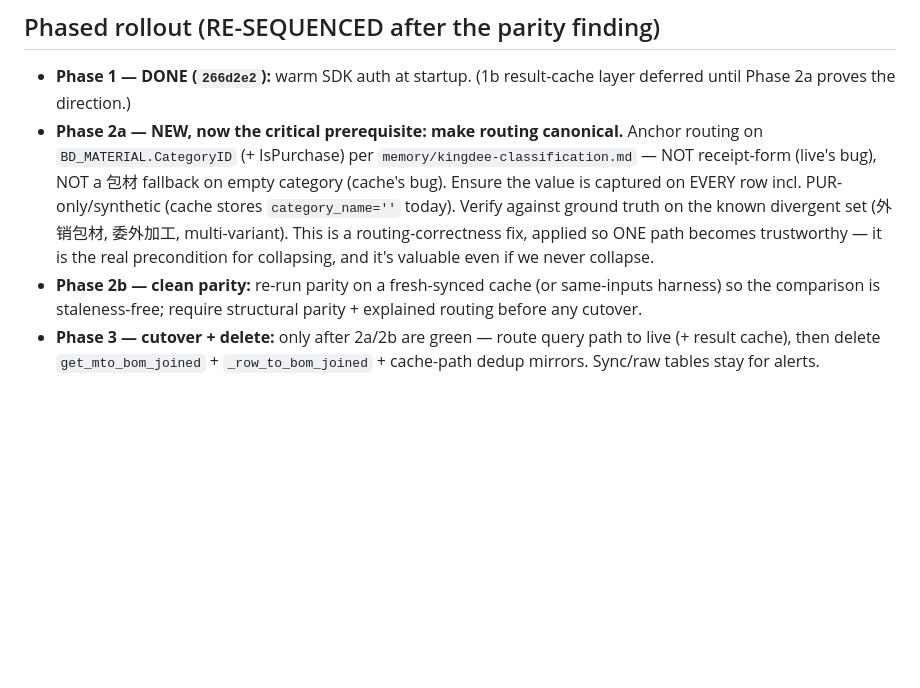
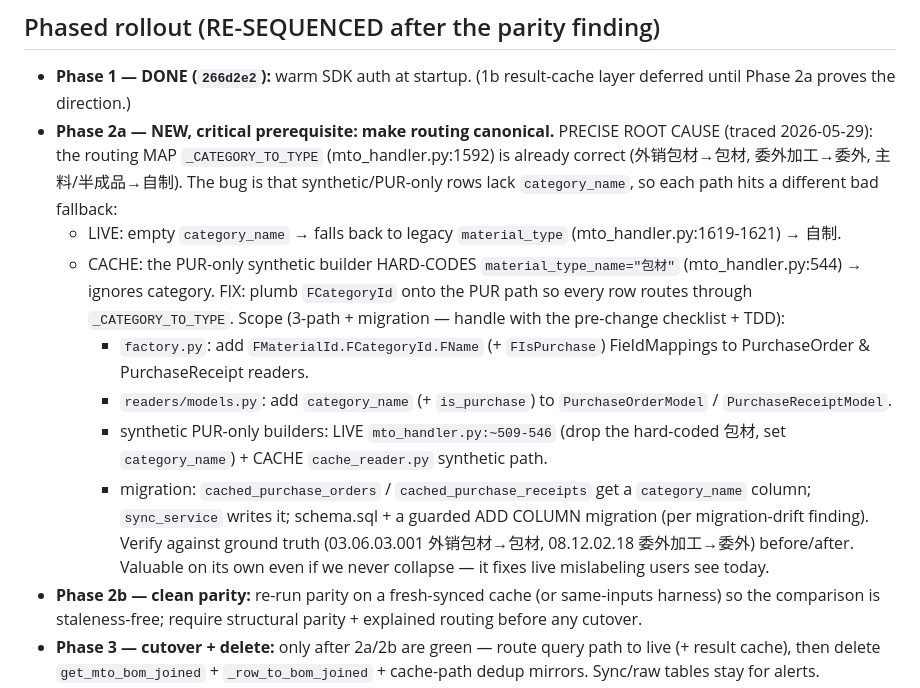
Before and after one commit to chan-kinghin/Quickpulsev2, a Markdown page: docs/PLAN_cache_architecture_decision_2026-05-29.md, the part around the change. Drawn GitHub-style; blank space fills up the shorter version.

Commit message:
docs(arch): pin precise root cause of routing divergence (PUR/synthetic rows lack category_name)
Both the live (->自制) and cache (->包材) routing bugs share ONE root: synthetic /
PUR-only BOMJoinedRows don't carry category_name, so live falls back to legacy
material_type (mto_handler.py:1619) and cache hard-codes 包材 (mto_handler.py:544).
The _CATEGORY_TO_TYPE map itself is correct. Fix = plumb FCategoryId onto those rows
so all route via the map. Scoped in the decision doc (Phase 2a).

```diff
--- a/docs/PLAN_cache_architecture_decision_2026-05-29.md
+++ b/docs/PLAN_cache_architecture_decision_2026-05-29.md
@@ -66,12 +66,20 @@ extreme @12 = 274 MB (54%); never OOM-killed. Memory is NOT a blocker.
 
 ## Phased rollout (RE-SEQUENCED after the parity finding)
 - **Phase 1 — DONE (`266d2e2`):** warm SDK auth at startup. (1b result-cache layer deferred until Phase 2a proves the direction.)
-- **Phase 2a — NEW, now the critical prerequisite: make routing canonical.** Anchor routing on
-  `BD_MATERIAL.CategoryID` (+ IsPurchase) per `memory/kingdee-classification.md` — NOT receipt-form (live's bug),
-  NOT a 包材 fallback on empty category (cache's bug). Ensure the value is captured on EVERY row incl.
-  PUR-only/synthetic (cache stores `category_name=''` today). Verify against ground truth on the known
-  divergent set (外销包材, 委外加工, multi-variant). This is a routing-correctness fix, applied so ONE path
-  becomes trustworthy — it is the real precondition for collapsing, and it's valuable even if we never collapse.
+- **Phase 2a — NEW, critical prerequisite: make routing canonical.** PRECISE ROOT CAUSE (traced
+  2026-05-29): the routing MAP `_CATEGORY_TO_TYPE` (mto_handler.py:1592) is already correct
+  (外销包材→包材, 委外加工→委外, 主料/半成品→自制). The bug is that synthetic/PUR-only rows lack
+  `category_name`, so each path hits a different bad fallback:
+  - LIVE: empty `category_name` → falls back to legacy `material_type` (mto_handler.py:1619-1621) → 自制.
+  - CACHE: the PUR-only synthetic builder HARD-CODES `material_type_name="包材"` (mto_handler.py:544) → ignores category.
+  FIX: plumb `FCategoryId` onto the PUR path so every row routes through `_CATEGORY_TO_TYPE`. Scope
+  (3-path + migration — handle with the pre-change checklist + TDD):
+    - `factory.py`: add `FMaterialId.FCategoryId.FName` (+ `FIsPurchase`) FieldMappings to PurchaseOrder & PurchaseReceipt readers.
+    - `readers/models.py`: add `category_name` (+ `is_purchase`) to `PurchaseOrderModel` / `PurchaseReceiptModel`.
+    - synthetic PUR-only builders: LIVE `mto_handler.py:~509-546` (drop the hard-coded 包材, set `category_name`) + CACHE `cache_reader.py` synthetic path.
+    - migration: `cached_purchase_orders` / `cached_purchase_receipts` get a `category_name` column; `sync_service` writes it; schema.sql + a guarded ADD COLUMN migration (per migration-drift finding).
+  Verify against ground truth (03.06.03.001 外销包材→包材, 08.12.02.18 委外加工→委外) before/after.
+  Valuable on its own even if we never collapse — it fixes live mislabeling users see today.
 - **Phase 2b — clean parity:** re-run parity on a fresh-synced cache (or same-inputs harness) so the
   comparison is staleness-free; require structural parity + explained routing before any cutover.
 - **Phase 3 — cutover + delete:** only after 2a/2b are green — route query path to live (+ result cache),
```
